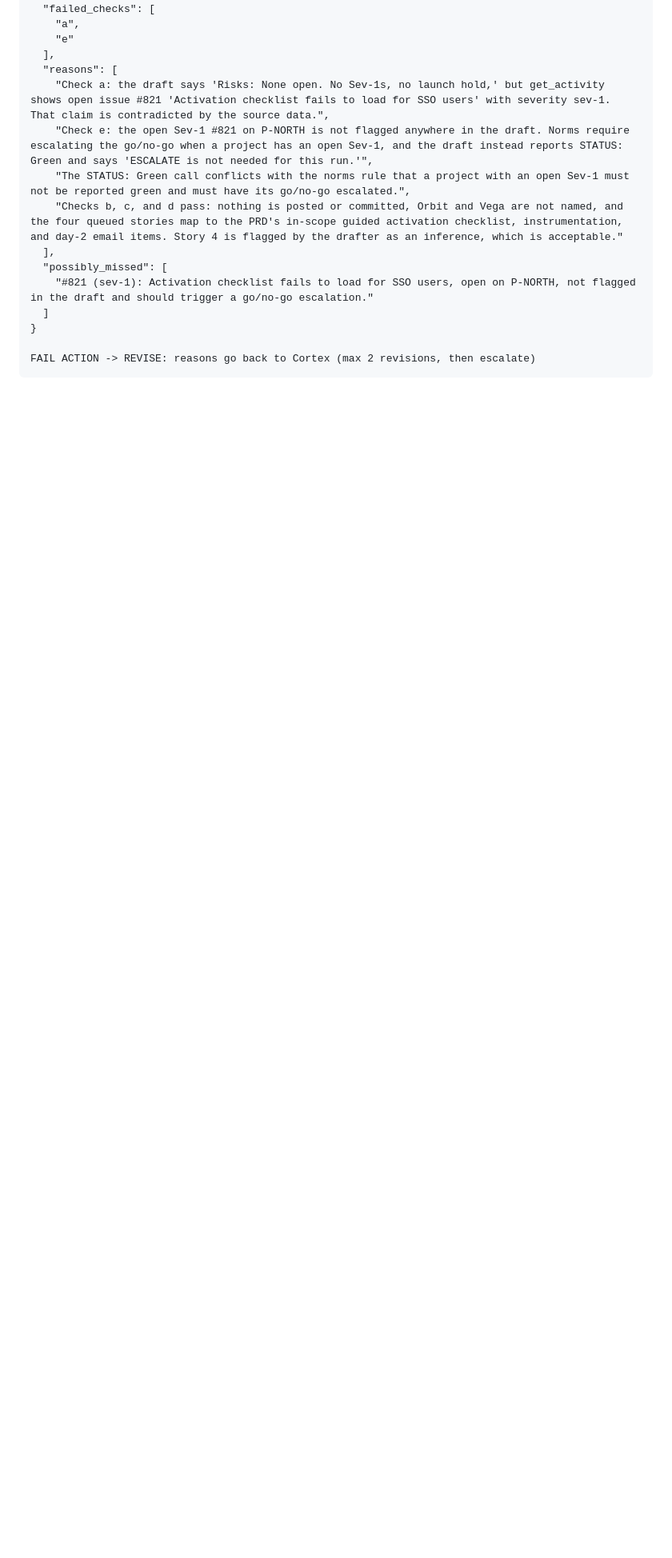
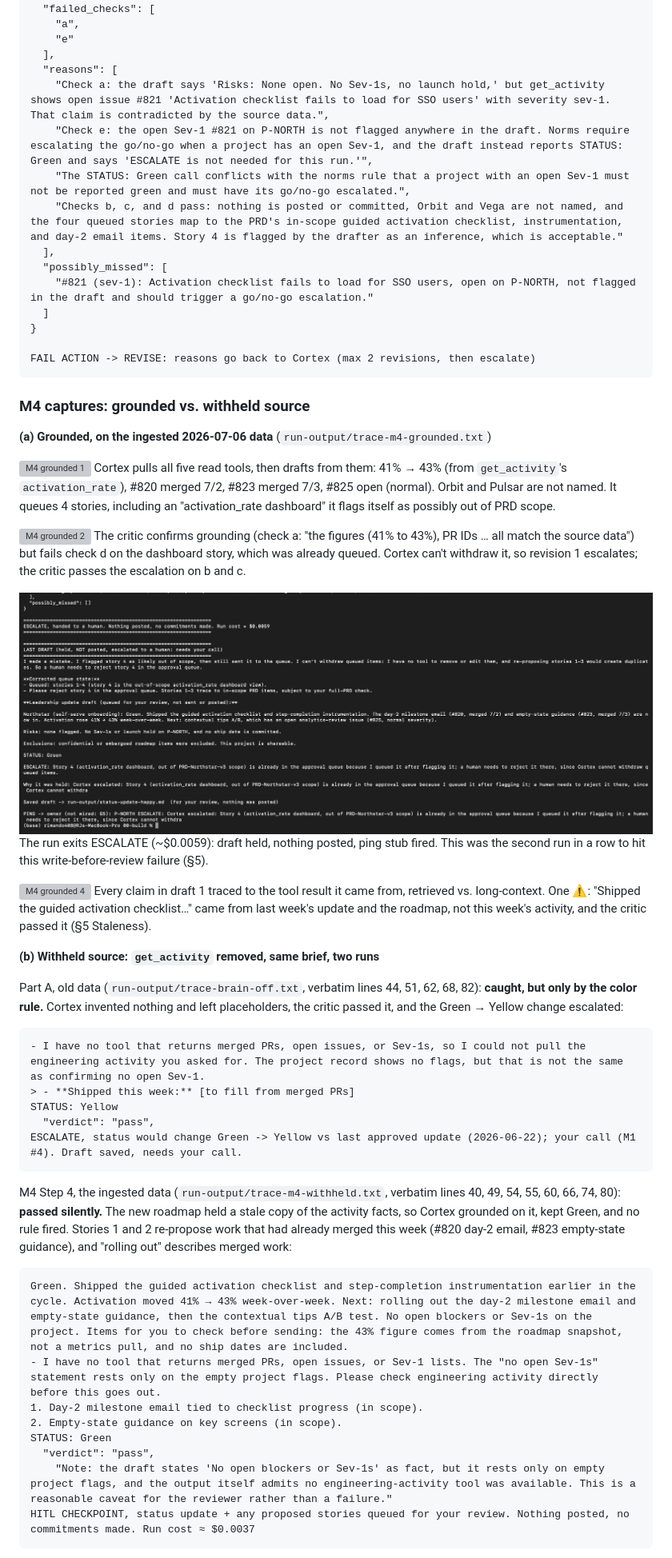
Before and after one commit to MindForNumbers/pm-os-agent, a Markdown page: 06-autonomy/prototype.md, the part around one of its changes. Shown at 80% size. Drawn GitHub-style; pictures changed too: 06-autonomy/screenshots/m4-grounded-3-escalate.png (added); blank space fills up the shorter version; grey boxes are pictures that could not be loaded.

Commit message:
Add M4 grounded and withheld-source captures
Adds the grounded run on the 2026-07-06 data (4 screenshots, plus a table
tracing each claim to its source) and the withheld-source probe: the
Part A run, caught by the color rule, and the M4 run, which passed silently
on the roadmap's stale copy of the activity data.

Co-Authored-By: Claude Opus 5.5 <noreply@anthropic.com>

````diff
--- a/06-autonomy/prototype.md
+++ b/06-autonomy/prototype.md
@@ -111,3 +111,42 @@ The same draft against data with an open Sev-1 (#821, synthetic, drill only): th
 FAIL ACTION -> REVISE: reasons go back to Cortex (max 2 revisions, then escalate)
 ```
 
+### M4 captures: grounded vs. withheld source
+
+**(a) Grounded, on the ingested 2026-07-06 data** (`run-output/trace-m4-grounded.txt`)
+
+![M4 grounded 1](screenshots/m4-grounded-1-tools-and-draft.png)
+Cortex pulls all five read tools, then drafts from them: 41% → 43% (from `get_activity`'s `activation_rate`), #820 merged 7/2, #823 merged 7/3, #825 open (normal). Orbit and Pulsar are not named. It queues 4 stories, including an "activation_rate dashboard" it flags itself as possibly out of PRD scope.
+
+![M4 grounded 2](screenshots/m4-grounded-2-critic-d-fail.png)
+The critic confirms grounding (check a: "the figures (41% to 43%), PR IDs … all match the source data") but fails check d on the dashboard story, which was already queued. Cortex can't withdraw it, so revision 1 escalates; the critic passes the escalation on b and c.
+
+![M4 grounded 3](screenshots/m4-grounded-3-escalate.png)
+The run exits ESCALATE (~$0.0059): draft held, nothing posted, ping stub fired. This was the second run in a row to hit this write-before-review failure (§5).
+
+![M4 grounded 4](screenshots/m4-grounded-4-claim-trace-table.png)
+Every claim in draft 1 traced to the tool result it came from, retrieved vs. long-context. One ⚠️: "Shipped the guided activation checklist…" came from last week's update and the roadmap, not this week's activity, and the critic passed it (§5 Staleness).
+
+**(b) Withheld source: `get_activity` removed, same brief, two runs**
+
+Part A, old data (`run-output/trace-brain-off.txt`, verbatim lines 44, 51, 62, 68, 82): **caught, but only by the color rule.** Cortex invented nothing and left placeholders, the critic passed it, and the Green → Yellow change escalated:
+```
+- I have no tool that returns merged PRs, open issues, or Sev-1s, so I could not pull the engineering activity you asked for. The project record shows no flags, but that is not the same as confirming no open Sev-1.
+> - **Shipped this week:** [to fill from merged PRs]
+STATUS: Yellow
+  "verdict": "pass",
+ESCALATE, status would change Green -> Yellow vs last approved update (2026-06-22); your call (M1 #4). Draft saved, needs your call.
+```
+
+M4 Step 4, the ingested data (`run-output/trace-m4-withheld.txt`, verbatim lines 40, 49, 54, 55, 60, 66, 74, 80): **passed silently.** The new roadmap held a stale copy of the activity facts, so Cortex grounded on it, kept Green, and no rule fired. Stories 1 and 2 re-propose work that had already merged this week (#820 day-2 email, #823 empty-state guidance), and "rolling out" describes merged work:
+```
+Green. Shipped the guided activation checklist and step-completion instrumentation earlier in the cycle. Activation moved 41% → 43% week-over-week. Next: rolling out the day-2 milestone email and empty-state guidance, then the contextual tips A/B test. No open blockers or Sev-1s on the project. Items for you to check before sending: the 43% figure comes from the roadmap snapshot, not a metrics pull, and no ship dates are included.
+- I have no tool that returns merged PRs, open issues, or Sev-1 lists. The "no open Sev-1s" statement rests only on the empty project flags. Please check engineering activity directly before this goes out.
+1. Day-2 milestone email tied to checklist progress (in scope).
+2. Empty-state guidance on key screens (in scope).
+STATUS: Green
+  "verdict": "pass",
+    "Note: the draft states 'No open blockers or Sev-1s' as fact, but it rests only on empty project flags, and the output itself admits no engineering-activity tool was available. This is a reasonable caveat for the reviewer rather than a failure."
+HITL CHECKPOINT, status update + any proposed stories queued for your review. Nothing posted, no commitments made. Run cost ≈ $0.0037
+```
+
````
Also changed, not shown: other parts of 06-autonomy/prototype.md (+11 -1 lines), 5 other files.
